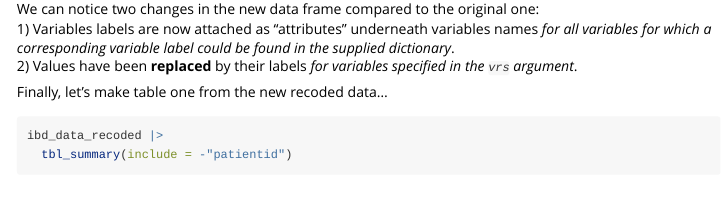
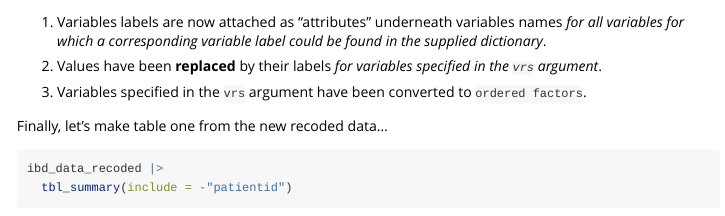
Before and after one commit to DahhamAlsoud/phdcocktail, an R Markdown document (vignettes/recode_vrs.Rmd): the page in a window 1100 px wide, from 1770 px down before the commit and from 1790 px down after it. Rendered offline with R 4.5, knitr and Pandoc, with nearby package versions.

Commit message:
correcting metadata of recode_vrs

```diff
--- a/vignettes/recode_vrs.Rmd
+++ b/vignettes/recode_vrs.Rmd
@@ -4,7 +4,7 @@ description: "A brief introduction to recode_vrs() function"
 author: "Dahham Alsoud"
 opengraph:
     image:
-      src: ../man/figures/recode_vrs-in-action.png
+      src: man/figures/recode_vrs-in-action.png
     twitter:
       creator: "@AlsoudDahham"
       card: summary_large_image
@@ -100,8 +100,12 @@ View(ibd_data_recoded)
 ![](../man/figures/ibd-data-recoded.png)
 
 We can notice two changes in the new data frame compared to the original one:\
-1) Variables labels are now attached as "attributes" underneath variables names *for all variables for which a corresponding variable label could be found in the supplied dictionary*.\
-2) Values have been **replaced** by their labels *for variables specified in the `vrs` argument*.\
+
+1)  Variables labels are now attached as "attributes" underneath variables names *for all variables for which a corresponding variable label could be found in the supplied dictionary*.\
+
+2)  Values have been **replaced** by their labels *for variables specified in the `vrs` argument*.\
+
+3)  Variables specified in the `vrs` argument have been converted to `ordered factors`.
 
 Finally, let's make table one from the new recoded data...
 
```
